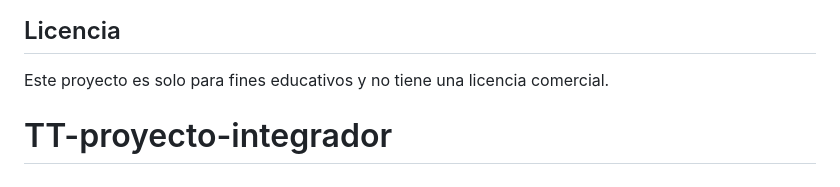
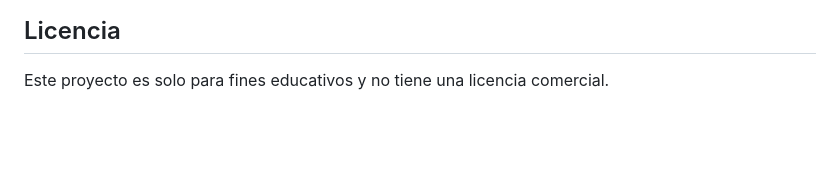
Before and after one commit to Ash19-88/TT-proyecto-integrador, a Markdown page: README.md, the part around the change. GitHub-like rendering; blank space fills up the shorter version.

```diff
--- a/README.md
+++ b/README.md
@@ -54,4 +54,3 @@ git clone https://github.com/Ash19-88/TT-proyecto-integrador.git
 ## Licencia
 
 Este proyecto es solo para fines educativos y no tiene una licencia comercial.
-# TT-proyecto-integrador
```
